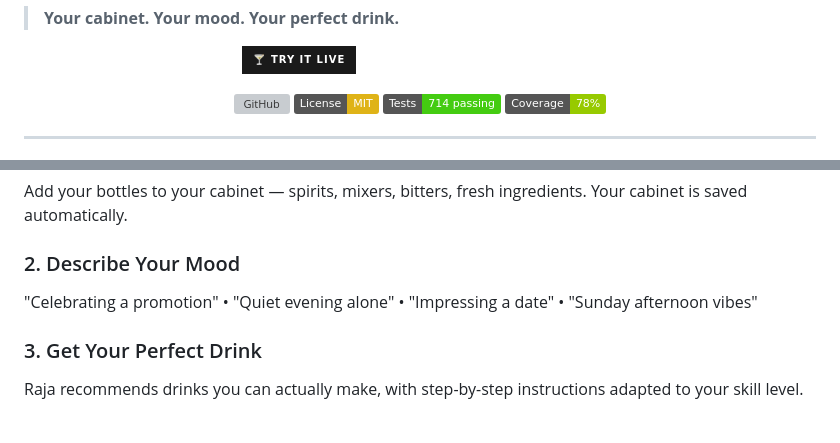
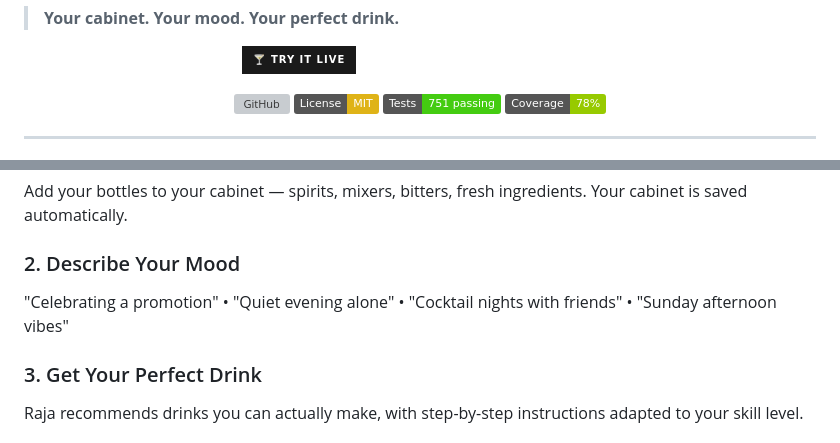
Before and after one commit to darth-dodo/cocktail-cache, a Markdown page: README.md, 2 parts joined by grey strips. Drawn GitHub-style; badges without logos; grey boxes are pictures that could not be loaded.

Commit message:
docs: Update test count to 751 in README badge
🤖 Generated with [Claude Code](https://claude.com/claude-code)

Co-Authored-By: Claude Opus 4.5 <noreply@anthropic.com>

```diff
--- a/README.md
+++ b/README.md
@@ -13,7 +13,7 @@
     <img src="https://img.shields.io/badge/GitHub-darth--dodo%2Fcocktail--cache-blue?logo=github" alt="GitHub">
   </a>
   <img src="https://img.shields.io/badge/License-MIT-yellow.svg" alt="License: MIT">
-  <img src="https://img.shields.io/badge/Tests-714_passing-brightgreen?logo=pytest" alt="Tests: 714 passing">
+  <img src="https://img.shields.io/badge/Tests-751_passing-brightgreen?logo=pytest" alt="Tests: 751 passing">
   <img src="https://img.shields.io/badge/Coverage-78%25-green?logo=codecov" alt="Coverage: 78%">
 </p>
 
@@ -43,7 +43,7 @@ Just tell Raja what you have and how you're feeling. He'll find the perfect drin
 Add your bottles to your cabinet — spirits, mixers, bitters, fresh ingredients. Your cabinet is saved automatically.
 
 ### 2. Describe Your Mood
-"Celebrating a promotion" • "Quiet evening alone" • "Impressing a date" • "Sunday afternoon vibes"
+"Celebrating a promotion" • "Quiet evening alone" • "Cocktail nights with friends" • "Sunday afternoon vibes"
 
 ### 3. Get Your Perfect Drink
 Raja recommends drinks you can actually make, with step-by-step instructions adapted to your skill level.
```
